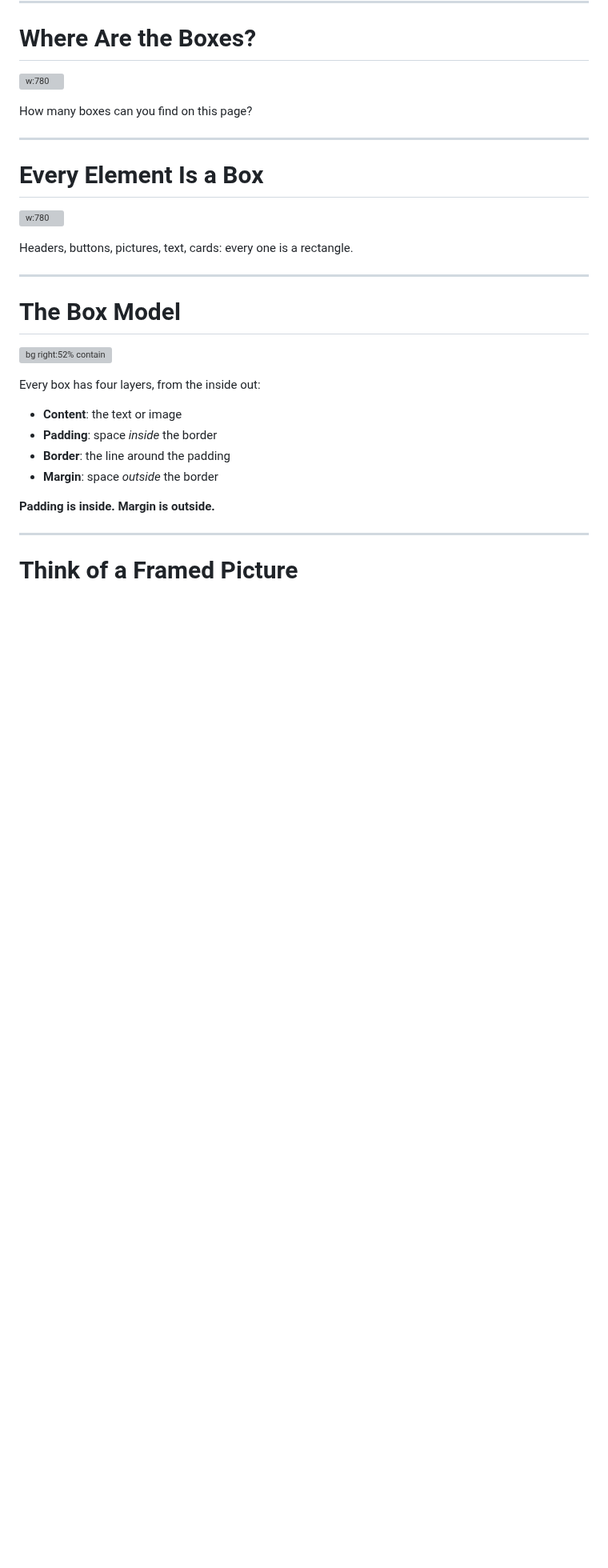
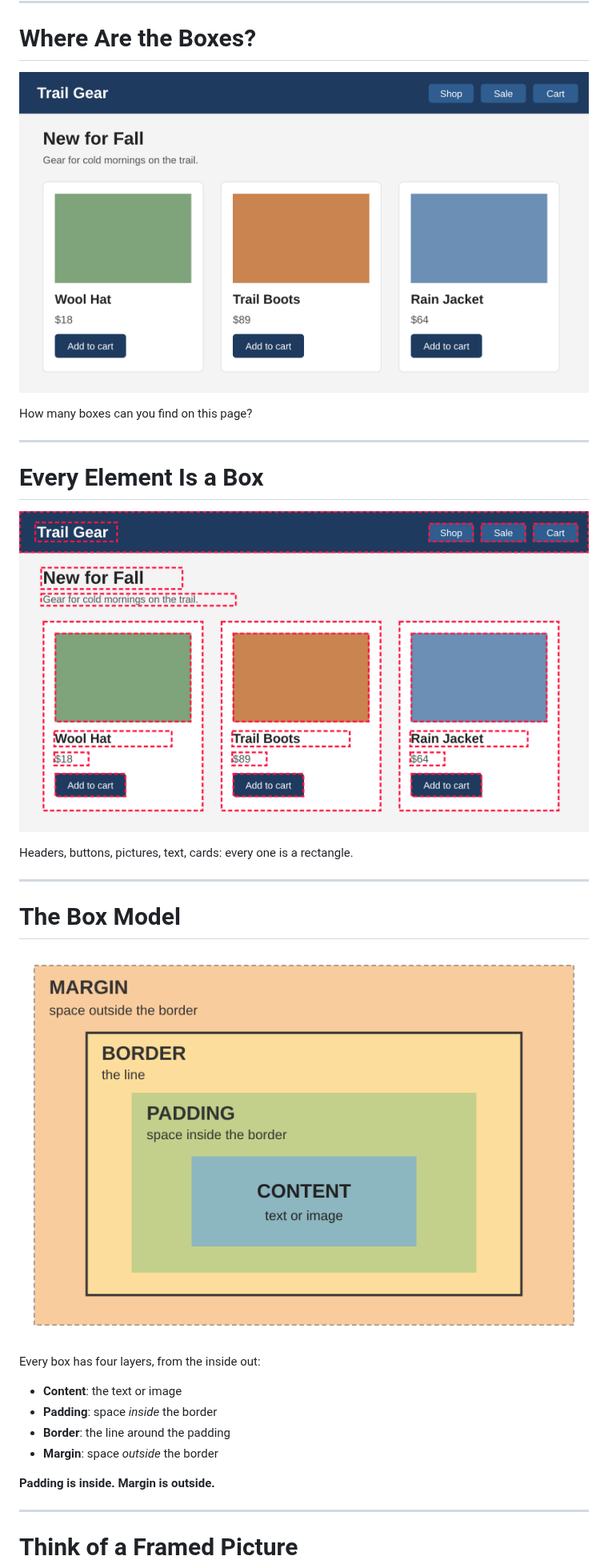
Before and after one commit to 42mcmaster/htmlCssJavaScript, a Markdown page: html06_boxModelSpacing/html06a_Slides.md, the part around one of its changes. Shown at 80% size. GitHub-like rendering; pictures changed too: html06_boxModelSpacing/images/box_model.png (added), html06_boxModelSpacing/images/spot_boxes_outlined.png (added), html06_boxModelSpacing/images/spot_boxes_plain.png (added); blank space fills up the shorter version; grey boxes are pictures that could not be loaded.

Commit message:
changes to slides

```diff
--- a/html06_boxModelSpacing/html06a_Slides.md
+++ b/html06_boxModelSpacing/html06a_Slides.md
@@ -24,7 +24,7 @@ paginate: true
 
 # Where Are the Boxes?
 
-![w:780](images/spot_boxes_plain.svg)
+![w:780](images/spot_boxes_plain.png)
 
 How many boxes can you find on this page?
 
@@ -32,7 +32,7 @@ How many boxes can you find on this page?
 
 # Every Element Is a Box
 
-![w:780](images/spot_boxes_outlined.svg)
+![w:780](images/spot_boxes_outlined.png)
 
 Headers, buttons, pictures, text, cards: every one is a rectangle.
 
@@ -40,7 +40,7 @@ Headers, buttons, pictures, text, cards: every one is a rectangle.
 
 # The Box Model
 
-![bg right:52% contain](images/box_model.svg)
+![bg right:52% contain](images/box_model.png)
 
 Every box has four layers, from the inside out:
 
```
Also changed, not shown: other parts of html06_boxModelSpacing/html06a_Slides.md (+2 -2 lines), html06_boxModelSpacing/html06b_Slides.md (+1 -1 lines), html06_boxModelSpacing/images/box_sizing.png (added), html06_boxModelSpacing/images/picture_frame.png (added).
